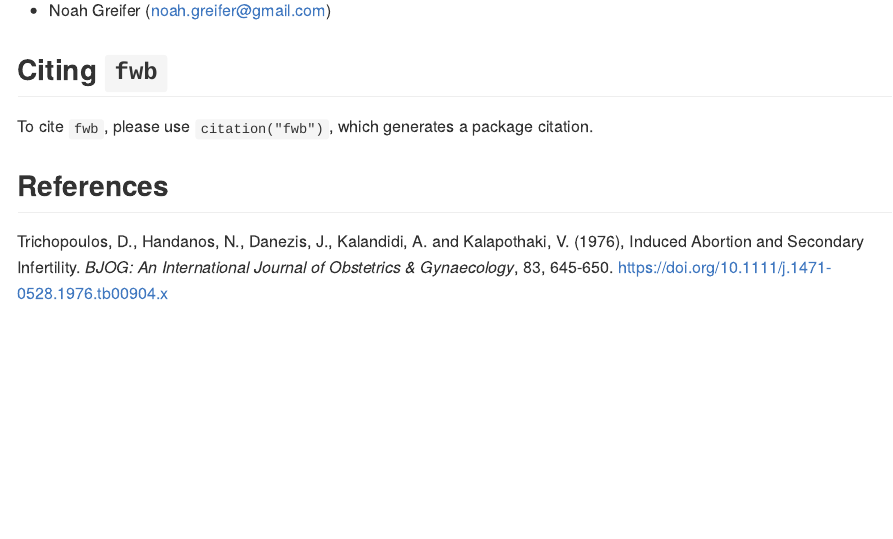
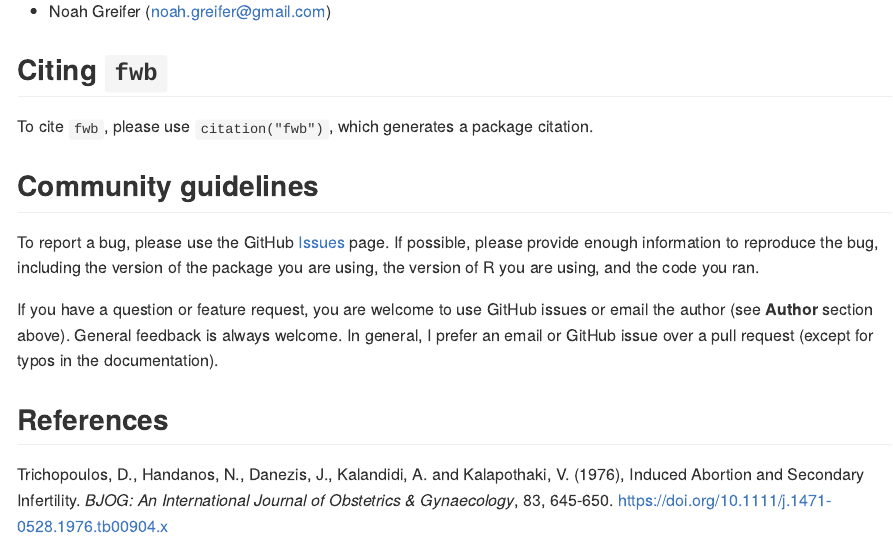
Before and after one commit to ngreifer/fwb, an R Markdown document (README.Rmd): the page in a window 1100 px wide, from 4740 px down before the commit and from 4790 px down after it, so that both start at the same text. The pictures show the output file README.md that the author committed with the source, drawn offline in the style of GitHub; badge pictures from the web are left out.

Commit message:
README updates

```diff
--- a/README.Rmd
+++ b/README.Rmd
@@ -155,6 +155,12 @@ The FWB is uniformly more reliable than the traditional bootstrap when a weighte
 
 To cite `fwb`, please use `citation("fwb")`, which generates a package citation.
 
+## Community guidelines
+
+To report a bug, please use the GitHub [Issues](https://github.com/ngreifer/fwb/issues) page. If possible, please provide enough information to reproduce the bug, including the version of the package you are using, the version of R you are using, and the code you ran.
+
+If you have a question or feature request, you are welcome to use GitHub issues or email the author (see **Author** section above). General feedback is always welcome. In general, I prefer an email or GitHub issue over a pull request (except for typos in the documentation).
+
 ## References
 
 Trichopoulos, D., Handanos, N., Danezis, J., Kalandidi, A. and Kalapothaki, V. (1976), Induced Abortion and Secondary Infertility. *BJOG: An International Journal of Obstetrics & Gynaecology*, 83, 645-650. https://doi.org/10.1111/j.1471-0528.1976.tb00904.x
```
Also changed, not shown: README.md.
